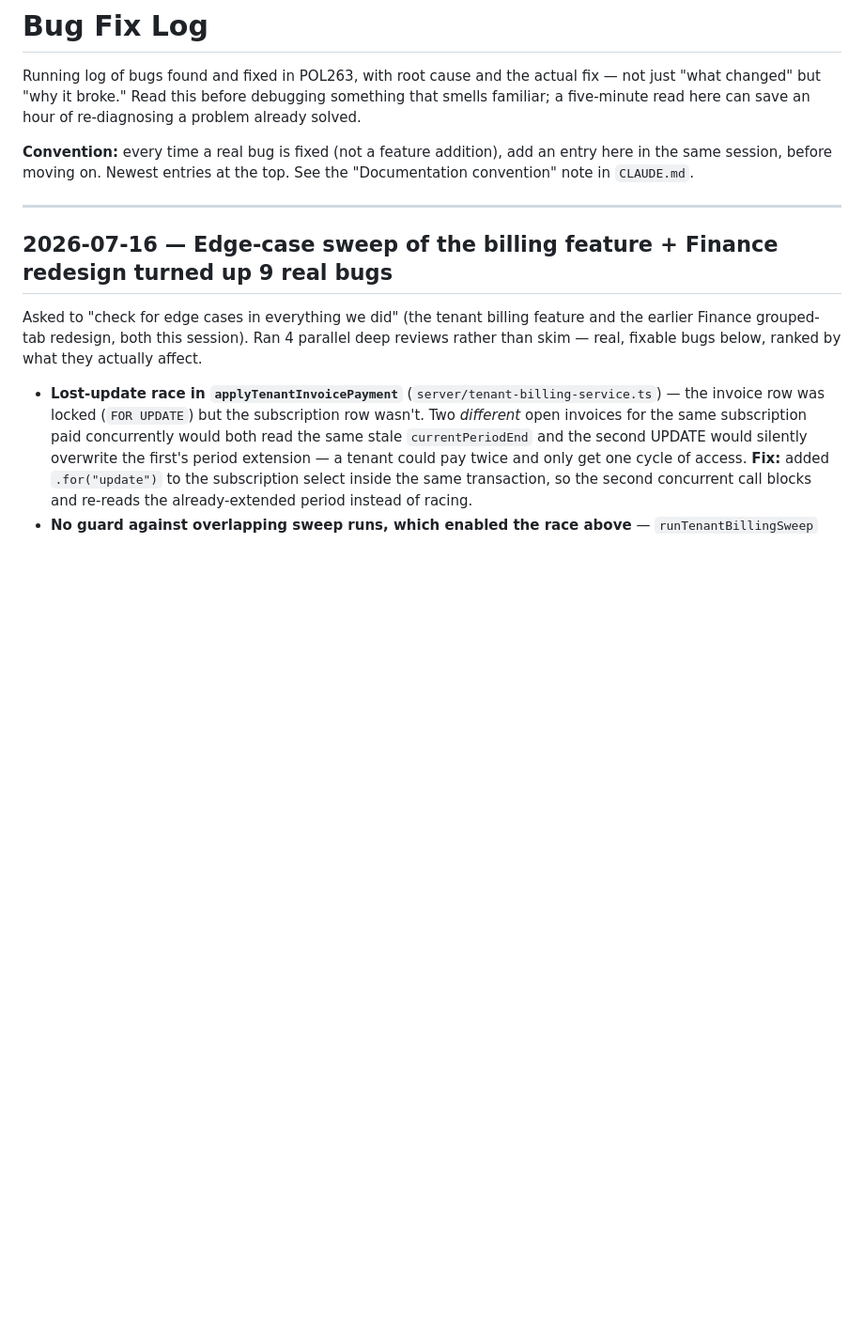
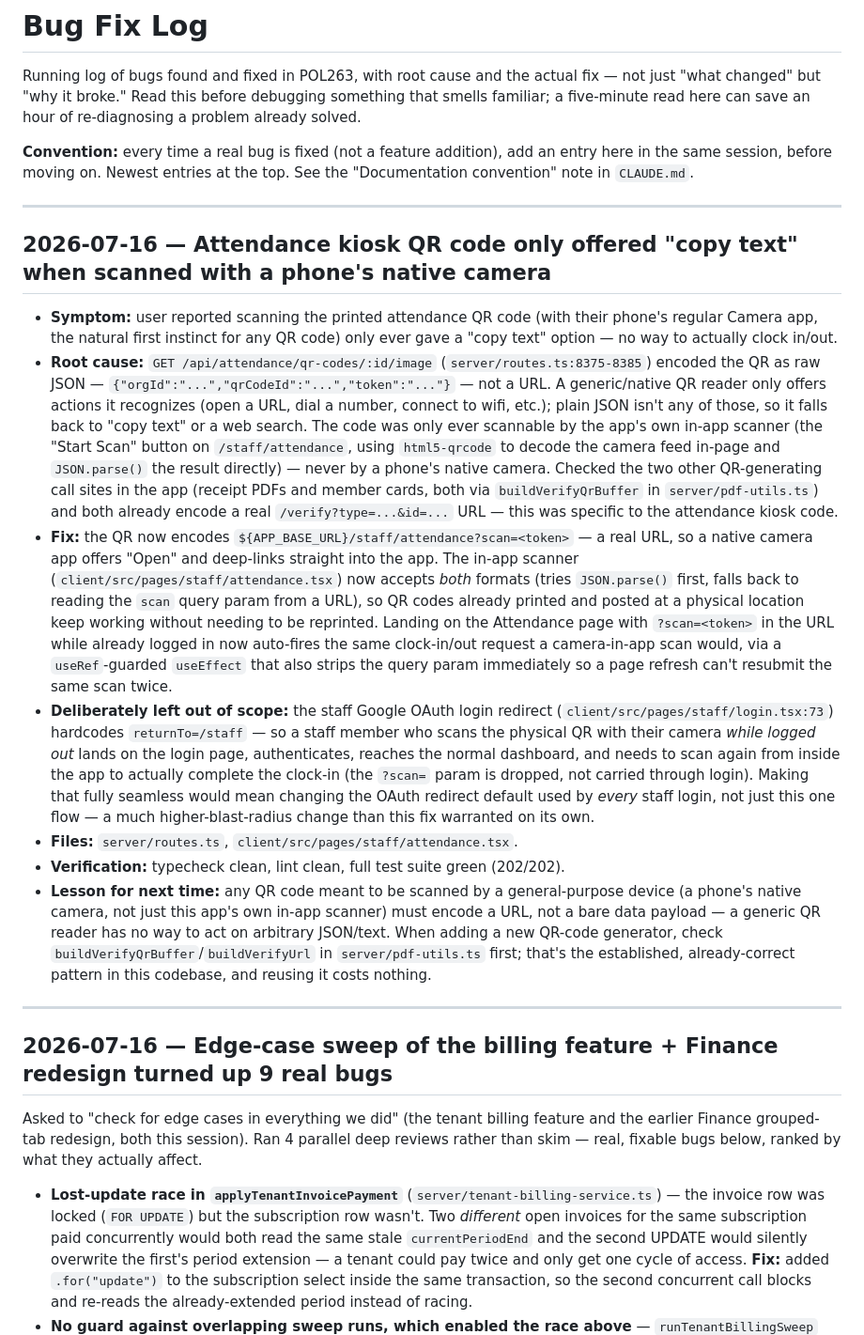
Before and after one commit to codeguru2025/POL263, a Markdown page: docs/BUGFIX-LOG.md, the part around the change. Shown at 94% size. GitHub-like rendering; blank space fills up the shorter version.

Commit message:
docs: log the attendance QR bug fix per BUGFIX-LOG convention
Co-Authored-By: Claude Sonnet 5 <noreply@anthropic.com>

```diff
--- a/docs/BUGFIX-LOG.md
+++ b/docs/BUGFIX-LOG.md
@@ -7,6 +7,49 @@ familiar; a five-minute read here can save an hour of re-diagnosing a problem al
 **Convention:** every time a real bug is fixed (not a feature addition), add an entry here
 in the same session, before moving on. Newest entries at the top. See the "Documentation
 convention" note in `CLAUDE.md`.
+
+---
+
+## 2026-07-16 — Attendance kiosk QR code only offered "copy text" when scanned with a phone's native camera
+
+- **Symptom:** user reported scanning the printed attendance QR code (with their phone's
+  regular Camera app, the natural first instinct for any QR code) only ever gave a "copy
+  text" option — no way to actually clock in/out.
+- **Root cause:** `GET /api/attendance/qr-codes/:id/image` (`server/routes.ts:8375-8385`)
+  encoded the QR as raw JSON — `{"orgId":"...","qrCodeId":"...","token":"..."}` — not a URL.
+  A generic/native QR reader only offers actions it recognizes (open a URL, dial a number,
+  connect to wifi, etc.); plain JSON isn't any of those, so it falls back to "copy text" or a
+  web search. The code was only ever scannable by the app's own in-app scanner (the "Start
+  Scan" button on `/staff/attendance`, using `html5-qrcode` to decode the camera feed
+  in-page and `JSON.parse()` the result directly) — never by a phone's native camera.
+  Checked the two other QR-generating call sites in the app (receipt PDFs and member cards,
+  both via `buildVerifyQrBuffer` in `server/pdf-utils.ts`) and both already encode a real
+  `/verify?type=...&id=...` URL — this was specific to the attendance kiosk code.
+- **Fix:** the QR now encodes `${APP_BASE_URL}/staff/attendance?scan=<token>` — a real URL,
+  so a native camera app offers "Open" and deep-links straight into the app. The in-app
+  scanner (`client/src/pages/staff/attendance.tsx`) now accepts *both* formats (tries
+  `JSON.parse()` first, falls back to reading the `scan` query param from a URL), so QR
+  codes already printed and posted at a physical location keep working without needing to
+  be reprinted. Landing on the Attendance page with `?scan=<token>` in the URL while already
+  logged in now auto-fires the same clock-in/out request a camera-in-app scan would, via a
+  `useRef`-guarded `useEffect` that also strips the query param immediately so a page
+  refresh can't resubmit the same scan twice.
+- **Deliberately left out of scope:** the staff Google OAuth login redirect
+  (`client/src/pages/staff/login.tsx:73`) hardcodes `returnTo=/staff` — so a staff member
+  who scans the physical QR with their camera *while logged out* lands on the login page,
+  authenticates, reaches the normal dashboard, and needs to scan again from inside the app
+  to actually complete the clock-in (the `?scan=` param is dropped, not carried through
+  login). Making that fully seamless would mean changing the OAuth redirect default used by
+  *every* staff login, not just this one flow — a much higher-blast-radius change than this
+  fix warranted on its own.
+- **Files:** `server/routes.ts`, `client/src/pages/staff/attendance.tsx`.
+- **Verification:** typecheck clean, lint clean, full test suite green (202/202).
+- **Lesson for next time:** any QR code meant to be scanned by a general-purpose device
+  (a phone's native camera, not just this app's own in-app scanner) must encode a URL, not
+  a bare data payload — a generic QR reader has no way to act on arbitrary JSON/text. When
+  adding a new QR-code generator, check `buildVerifyQrBuffer`/`buildVerifyUrl` in
+  `server/pdf-utils.ts` first; that's the established, already-correct pattern in this
+  codebase, and reusing it costs nothing.
 
 ---
 
```
